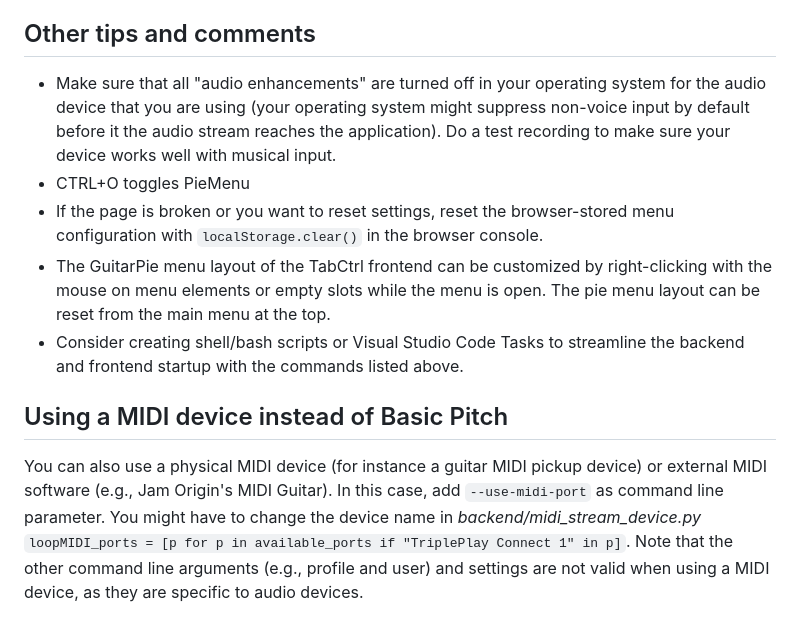
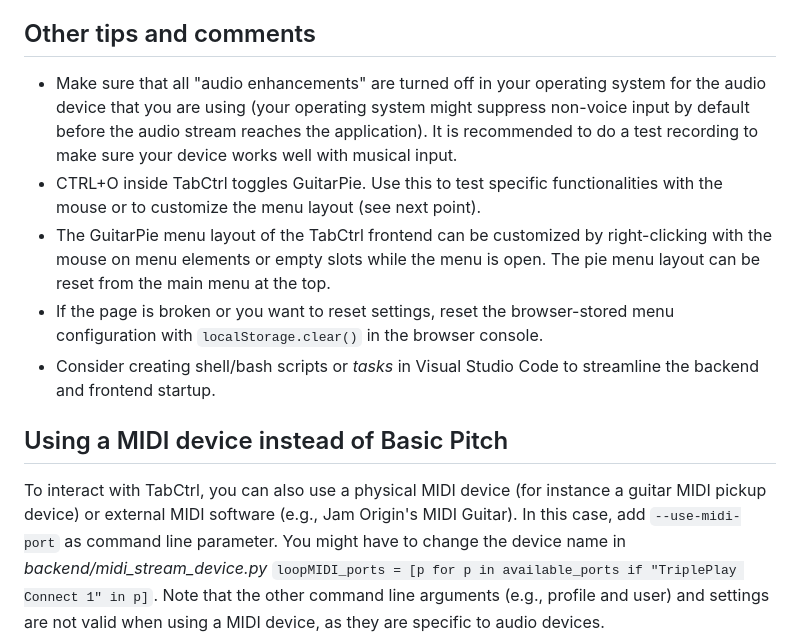
Before and after one commit to andreasfender/guitarpie, a Markdown page: README.md, the part around the change. Drawn GitHub-style.

Commit message:
Update README.md - Fix Other tips section

```diff
--- a/README.md
+++ b/README.md
@@ -133,15 +133,15 @@
 
 ## Other tips and comments
 
-- Make sure that all "audio enhancements" are turned off in your operating system for the audio device that you are using (your operating system might suppress non-voice input by default before it the audio stream reaches the application). Do a test recording to make sure your device works well with musical input.
-- CTRL+O toggles PieMenu
+- Make sure that all "audio enhancements" are turned off in your operating system for the audio device that you are using (your operating system might suppress non-voice input by default before the audio stream reaches the application). It is recommended to do a test recording to make sure your device works well with musical input.
+- CTRL+O inside TabCtrl toggles GuitarPie. Use this to test specific functionalities with the mouse or to customize the menu layout (see next point).
+- The GuitarPie menu layout of the TabCtrl frontend can be customized by right-clicking with the mouse on menu elements or empty slots while the menu is open. The pie menu layout can be reset from the main menu at the top.
 - If the page is broken or you want to reset settings, reset the browser-stored menu configuration with `localStorage.clear()` in the browser console.
-- The GuitarPie menu layout of the TabCtrl frontend can be customized by right-clicking with the mouse on menu elements or empty slots while the menu is open. The pie menu layout can be reset from the main menu at the top.
-- Consider creating shell/bash scripts or Visual Studio Code Tasks to streamline the backend and frontend startup with the commands listed above.
+- Consider creating shell/bash scripts or *tasks* in Visual Studio Code to streamline the backend and frontend startup.
 
 ## Using a MIDI device instead of Basic Pitch
 
-You can also use a physical MIDI device (for instance a guitar MIDI pickup device) or external MIDI software (e.g., Jam Origin's MIDI Guitar).
+To interact with TabCtrl, you can also use a physical MIDI device (for instance a guitar MIDI pickup device) or external MIDI software (e.g., Jam Origin's MIDI Guitar).
 In this case, add `--use-midi-port` as command line parameter.
 You might have to change the device name in _backend/midi_stream_device.py_
 `loopMIDI_ports = [p for p in available_ports if "TriplePlay Connect 1" in p]`.
```
